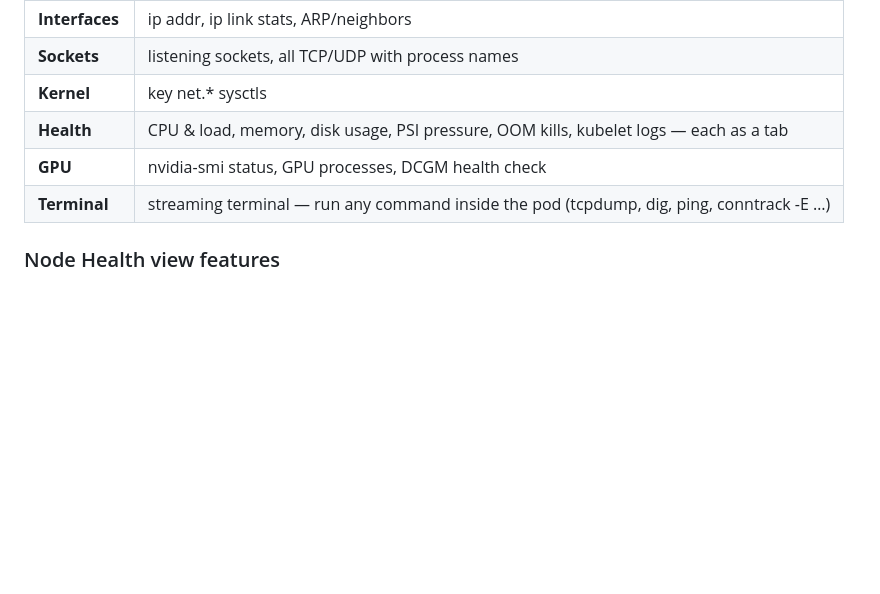
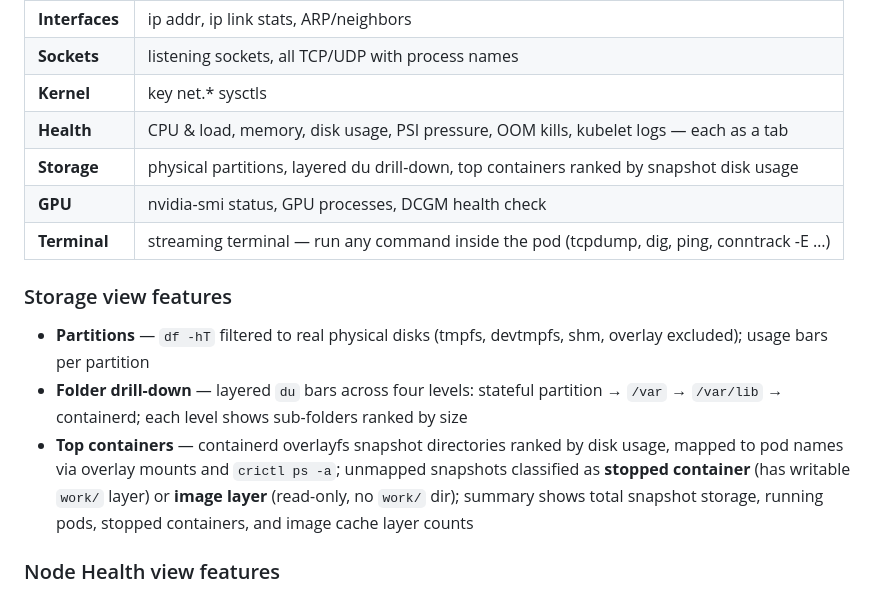
Before and after one commit to goutamtadi1/k8s-node-debugger, a Markdown page: README.md, the part around the change printed below. Rendered like a GitHub page; blank space fills up the shorter version.

```diff
--- a/README.md
+++ b/README.md
@@ -85,8 +91,15 @@ Press **Ctrl-C** to stop the server and delete the debug pod.
 | **Sockets** | listening sockets, all TCP/UDP with process names |
 | **Kernel** | key net.* sysctls |
 | **Health** | CPU & load, memory, disk usage, PSI pressure, OOM kills, kubelet logs — each as a tab |
+| **Storage** | physical partitions, layered du drill-down, top containers ranked by snapshot disk usage |
 | **GPU** | nvidia-smi status, GPU processes, DCGM health check |
 | **Terminal** | streaming terminal — run any command inside the pod (tcpdump, dig, ping, conntrack -E …) |
+
+### Storage view features
+
+- **Partitions** — `df -hT` filtered to real physical disks (tmpfs, devtmpfs, shm, overlay excluded); usage bars per partition
+- **Folder drill-down** — layered `du` bars across four levels: stateful partition → `/var` → `/var/lib` → containerd; each level shows sub-folders ranked by size
+- **Top containers** — containerd overlayfs snapshot directories ranked by disk usage, mapped to pod names via overlay mounts and `crictl ps -a`; unmapped snapshots classified as **stopped container** (has writable `work/` layer) or **image layer** (read-only, no `work/` dir); summary shows total snapshot storage, running pods, stopped containers, and image cache layer counts
 
 ### Node Health view features
 
```
Also changed, not shown: other parts of README.md (+6 -0 lines), docs/screenshot-storage-containers.png (added), docs/screenshot-storage-partitions.png (added).
